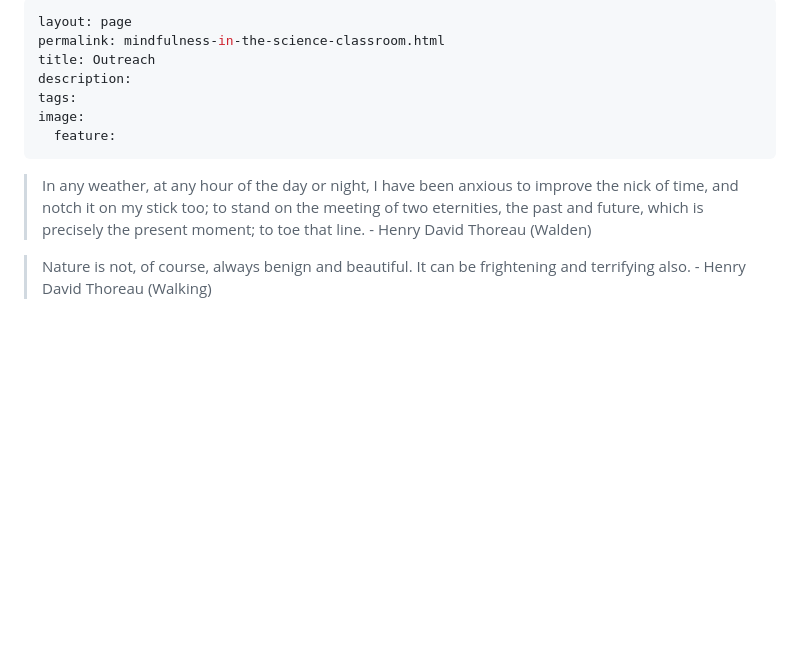
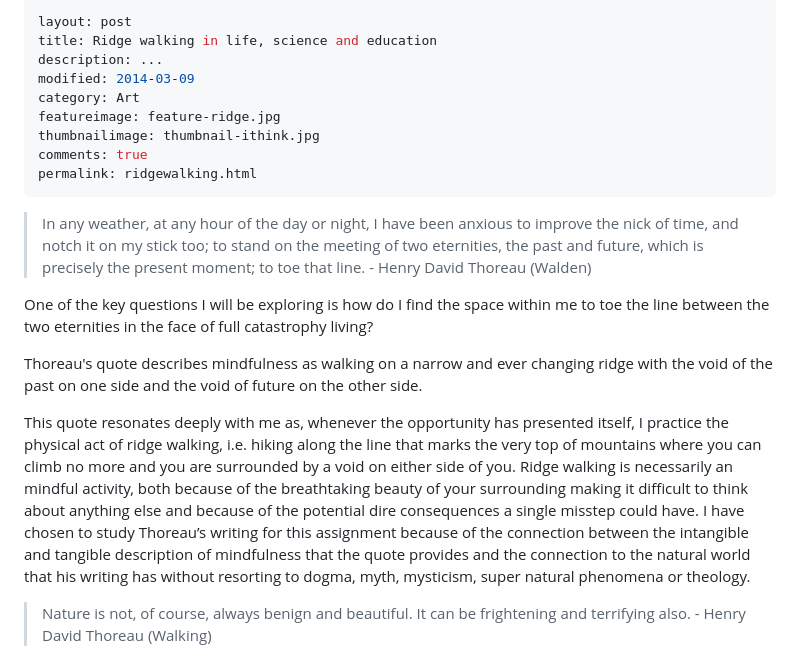
Before and after one commit to mariopineda/drpineda.ca, a Markdown page: _posts/2014-03-15-Mindfulness-in-the-science-classroom.md, the part around the change. GitHub-like rendering; blank space fills up the shorter version.

```diff
--- a/_posts/2014-03-15-Mindfulness-in-the-science-classroom.md
+++ b/_posts/2014-03-15-Mindfulness-in-the-science-classroom.md
@@ -1,15 +1,25 @@
 ---
-layout: page
-permalink: mindfulness-in-the-science-classroom.html
-title: Outreach
-description:
-tags:
-image:
-  feature:
+layout: post
+title: Ridge walking in life, science and education
+description: ...
+modified: 2014-03-09
+category: Art
+featureimage: feature-ridge.jpg
+thumbnailimage: thumbnail-ithink.jpg
+comments: true
+permalink: ridgewalking.html
 ---
 <blockquote>
 In any weather, at any hour of the day or night, I have been anxious to improve the nick of time, and notch it on my stick too; to stand on the meeting of two eternities, the past and future, which is precisely the present moment; to toe that line. - Henry David Thoreau (Walden)
 </blockquote>
+
+
+
+One of the key questions I will be exploring is how do I find the space within me to toe the line between the two eternities in the face of full catastrophy living?
+
+Thoreau's quote describes mindfulness as walking on a narrow and ever changing ridge with the void of the past on one side and the void of future on the other side.
+
+This quote resonates deeply with me as, whenever the opportunity has presented itself, I practice the physical act of ridge walking, i.e. hiking along the line that marks the very top of mountains where you can climb no more and you are surrounded by a void on either side of you. Ridge walking is necessarily an mindful activity, both because of the breathtaking beauty of your surrounding making it difficult to think about anything else and because of the potential dire consequences a single misstep could have. I have chosen to study Thoreau’s writing for this assignment because of the connection between the intangible and tangible description of mindfulness that the quote provides and the connection to the natural world that his writing has without resorting to dogma, myth, mysticism, super natural phenomena or theology.
 
 <blockquote>
 Nature is not, of course, always benign and beautiful. It can be frightening and terrifying also. - Henry David Thoreau (Walking)
```
Also changed, not shown: img/post_images/feature-ridge.jpg (added).
